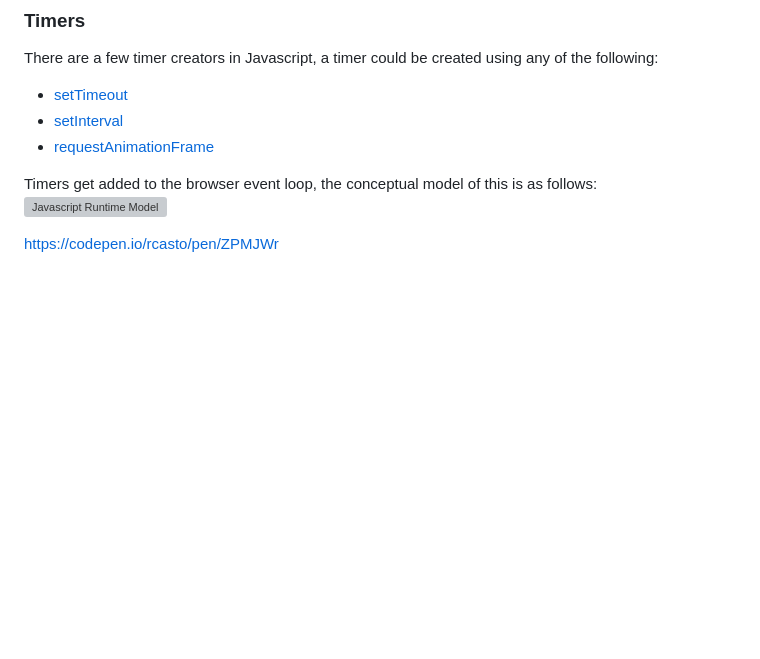
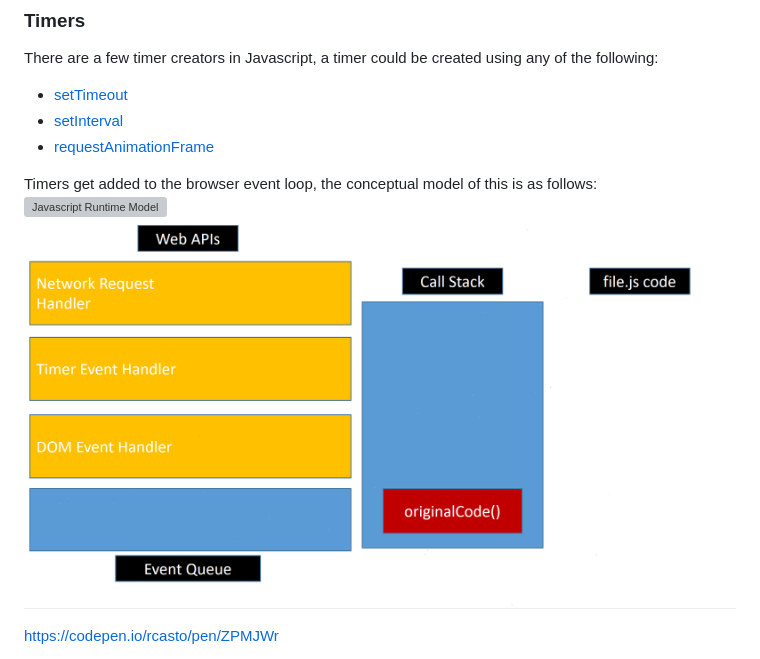
Before and after one commit to rcasto/memory-leaks, a Markdown page: README.md, the part around the change. Drawn GitHub-style; pictures changed too: JavascriptEventLoop.gif (added); blank space fills up the shorter version; grey boxes are pictures that could not be loaded.

Commit message:
add animation of event loop

```diff
--- a/README.md
+++ b/README.md
@@ -38,6 +38,7 @@ There are a few timer creators in Javascript, a timer could be created using any
 
 Timers get added to the browser event loop, the conceptual model of this is as follows:
 ![Javascript Runtime Model](./JavascriptRuntimeModel.svg)
+![Javascript Event Loop](./JavascriptEventLoop.gif)
 
 https://codepen.io/rcasto/pen/ZPMJWr
 
```
